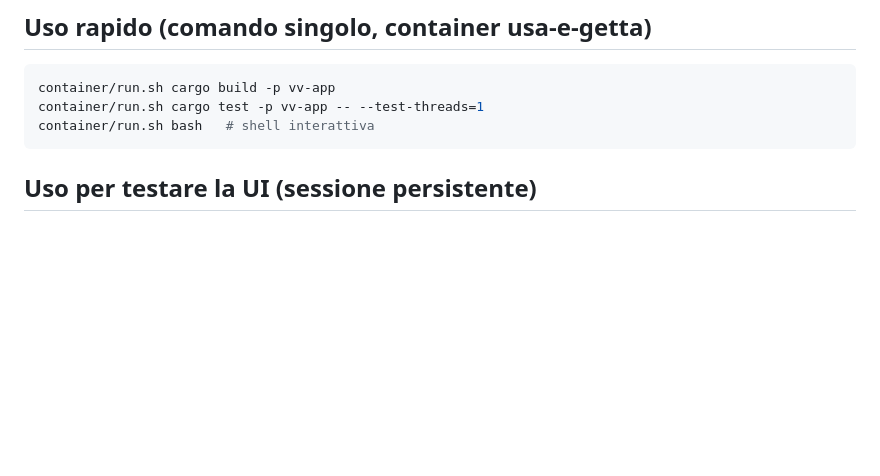
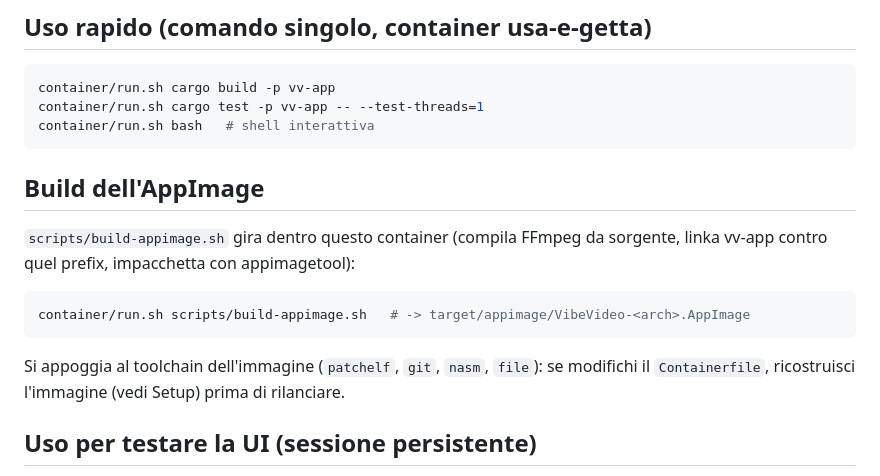
Before and after one commit to JaggerITA/Venturi, a Markdown page: container/README.md, the part around the change. Rendered like a GitHub page; blank space fills up the shorter version.

Commit message:
container/README: documenta la build dell'AppImage via container
Co-Authored-By: Claude Opus 4.8 (1M context) <noreply@anthropic.com>

````diff
--- a/container/README.md
+++ b/container/README.md
@@ -20,6 +20,20 @@ container/run.sh cargo build -p vv-app
 container/run.sh cargo test -p vv-app -- --test-threads=1
 container/run.sh bash   # shell interattiva
 ```
+
+## Build dell'AppImage
+
+`scripts/build-appimage.sh` gira dentro questo container (compila FFmpeg
+da sorgente, linka vv-app contro quel prefix, impacchetta con
+appimagetool):
+
+```sh
+container/run.sh scripts/build-appimage.sh   # -> target/appimage/VibeVideo-<arch>.AppImage
+```
+
+Si appoggia al toolchain dell'immagine (`patchelf`, `git`, `nasm`,
+`file`): se modifichi il `Containerfile`, ricostruisci l'immagine (vedi
+Setup) prima di rilanciare.
 
 ## Uso per testare la UI (sessione persistente)
 
````
